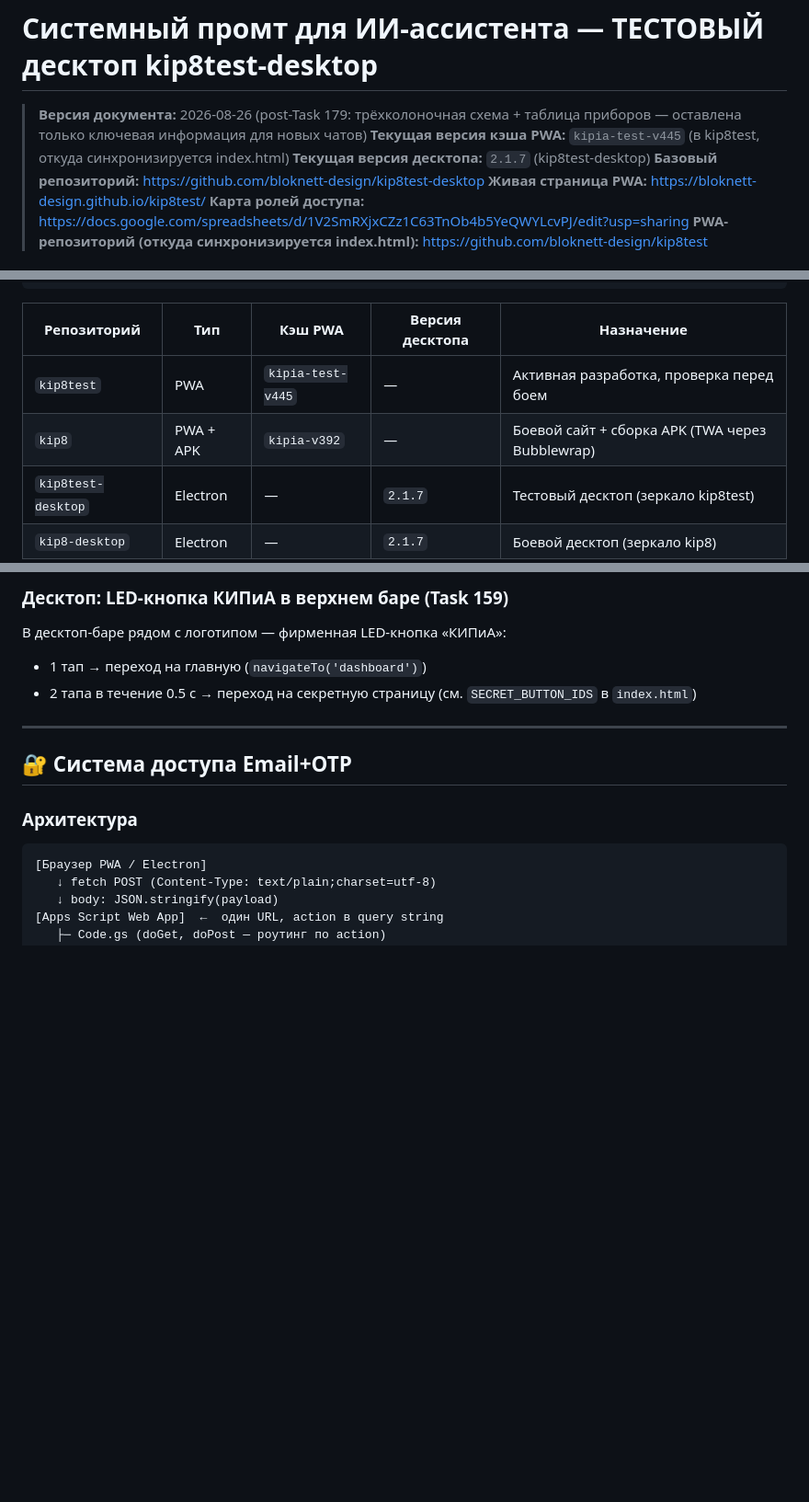
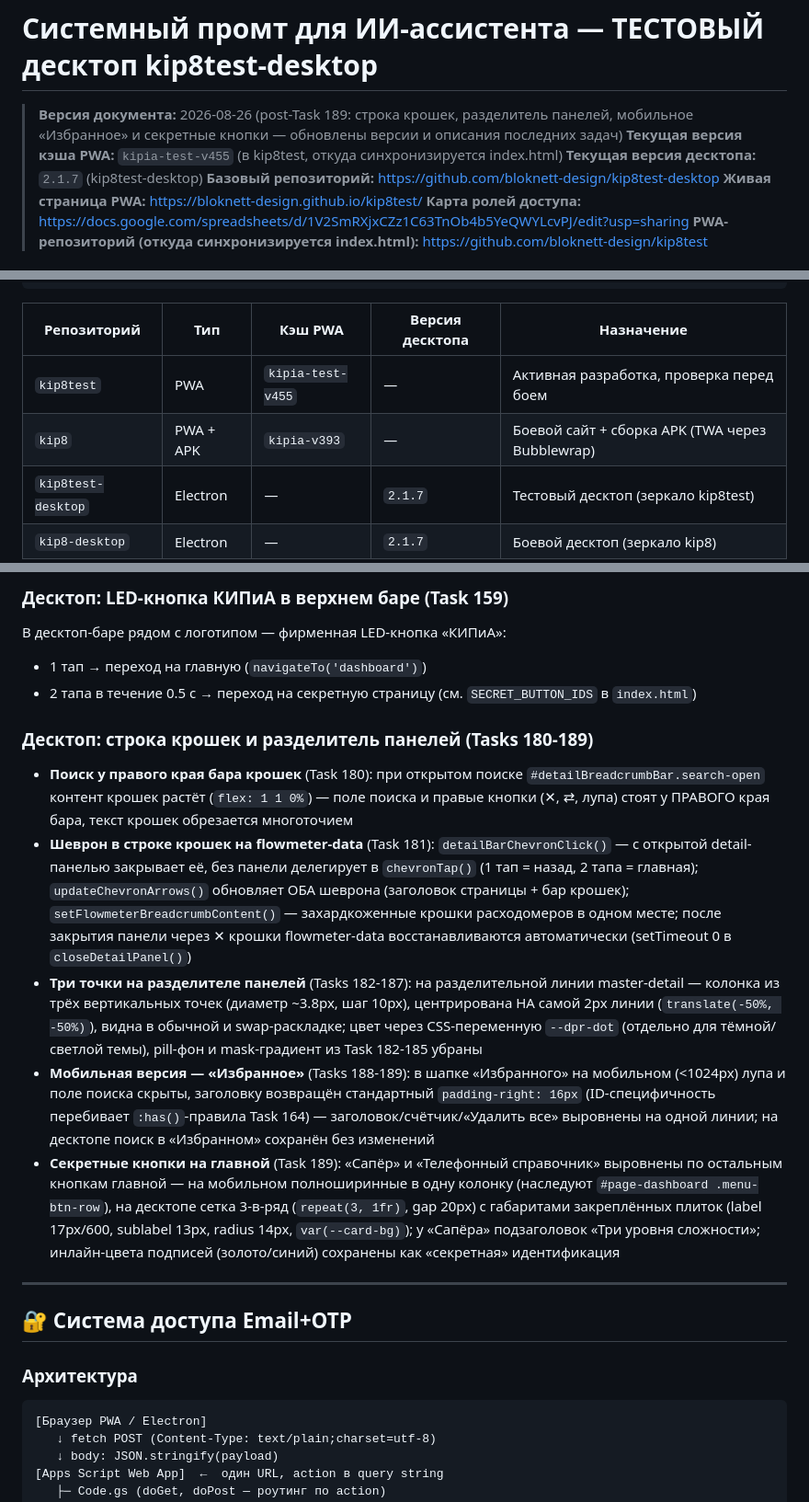
Before and after one commit to bloknett-design/kip8test-desktop, a Markdown page: Системный_промт_для_приложения_КИПиА.md, 3 parts joined by grey strips. Shown at 92% size. Drawn GitHub-style; blank space fills up the shorter version.

```diff
--- a/Системный_промт_для_приложения_КИПиА.md
+++ b/Системный_промт_для_приложения_КИПиА.md
@@ -1,7 +1,7 @@
 # Системный промт для ИИ-ассистента — ТЕСТОВЫЙ десктоп kip8test-desktop
 
-> **Версия документа:** 2026-08-26 (post-Task 179: трёхколоночная схема + таблица приборов — оставлена только ключевая информация для новых чатов)
-> **Текущая версия кэша PWA:** `kipia-test-v445` (в kip8test, откуда синхронизируется index.html)
+> **Версия документа:** 2026-08-26 (post-Task 189: строка крошек, разделитель панелей, мобильное «Избранное» и секретные кнопки — обновлены версии и описания последних задач)
+> **Текущая версия кэша PWA:** `kipia-test-v455` (в kip8test, откуда синхронизируется index.html)
 > **Текущая версия десктопа:** `2.1.7` (kip8test-desktop)
 > **Базовый репозиторий:** https://github.com/bloknett-design/kip8test-desktop
 > **Живая страница PWA:** https://bloknett-design.github.io/kip8test/
@@ -49,8 +49,8 @@
 
 | Репозиторий | Тип | Кэш PWA | Версия десктопа | Назначение |
 |-------------|-----|---------|------------------|------------|
-| `kip8test` | PWA | `kipia-test-v445` | — | Активная разработка, проверка перед боем |
-| `kip8` | PWA + APK | `kipia-v392` | — | Боевой сайт + сборка APK (TWA через Bubblewrap) |
+| `kip8test` | PWA | `kipia-test-v455` | — | Активная разработка, проверка перед боем |
+| `kip8` | PWA + APK | `kipia-v393` | — | Боевой сайт + сборка APK (TWA через Bubblewrap) |
 | `kip8test-desktop` | Electron | — | `2.1.7` | Тестовый десктоп (зеркало kip8test) |
 | `kip8-desktop` | Electron | — | `2.1.7` | Боевой десктоп (зеркало kip8) |
 
@@ -310,6 +310,13 @@
 - 2 тапа в течение 0.5 с → переход на секретную страницу (см. `SECRET_BUTTON_IDS` в `index.html`)
 
 
+### Десктоп: строка крошек и разделитель панелей (Tasks 180-189)
+
+- **Поиск у правого края бара крошек** (Task 180): при открытом поиске `#detailBreadcrumbBar.search-open` контент крошек растёт (`flex: 1 1 0%`) — поле поиска и правые кнопки (✕, ⇄, лупа) стоят у ПРАВОГО края бара, текст крошек обрезается многоточием
+- **Шеврон в строке крошек на flowmeter-data** (Task 181): `detailBarChevronClick()` — с открытой detail-панелью закрывает её, без панели делегирует в `chevronTap()` (1 тап = назад, 2 тапа = главная); `updateChevronArrows()` обновляет ОБА шеврона (заголовок страницы + бар крошек); `setFlowmeterBreadcrumbContent()` — захардкоженные крошки расходомеров в одном месте; после закрытия панели через ✕ крошки flowmeter-data восстанавливаются автоматически (setTimeout 0 в `closeDetailPanel()`)
+- **Три точки на разделителе панелей** (Tasks 182-187): на разделительной линии master-detail — колонка из трёх вертикальных точек (диаметр ~3.8px, шаг 10px), центрирована НА самой 2px линии (`translate(-50%, -50%)`), видна в обычной и swap-раскладке; цвет через CSS-переменную `--dpr-dot` (отдельно для тёмной/светлой темы), pill-фон и mask-градиент из Task 182-185 убраны
+- **Мобильная версия — «Избранное»** (Tasks 188-189): в шапке «Избранного» на мобильном (<1024px) лупа и поле поиска скрыты, заголовку возвращён стандартный `padding-right: 16px` (ID-специфичность перебивает `:has()`-правила Task 164) — заголовок/счётчик/«Удалить все» выровнены на одной линии; на десктопе поиск в «Избранном» сохранён без изменений
+- **Секретные кнопки на главной** (Task 189): «Сапёр» и «Телефонный справочник» выровнены по остальным кнопкам главной — на мобильном полноширинные в одну колонку (наследуют `#page-dashboard .menu-btn-row`), на десктопе сетка 3-в-ряд (`repeat(3, 1fr)`, gap 20px) с габаритами закреплённых плиток (label 17px/600, sublabel 13px, radius 14px, `var(--card-bg)`); у «Сапёра» подзаголовок «Три уровня сложности»; инлайн-цвета подписей (золото/синий) сохранены как «секретная» идентификация
 
 ---
 
```
Also changed, not shown: other parts of Системный_промт_для_приложения_КИПиА.md (+5 -5 lines), worklog.md (+32 -0 lines).
